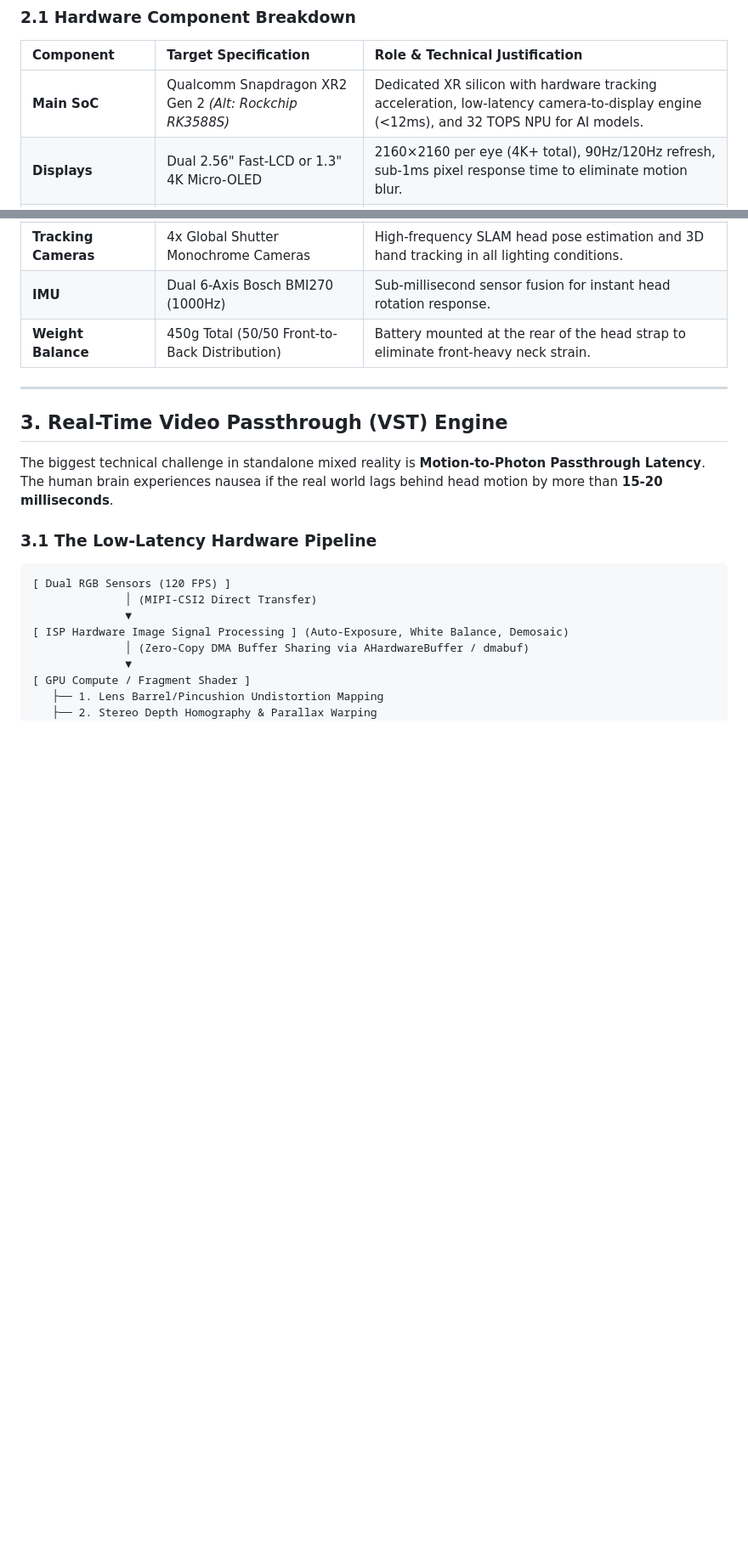
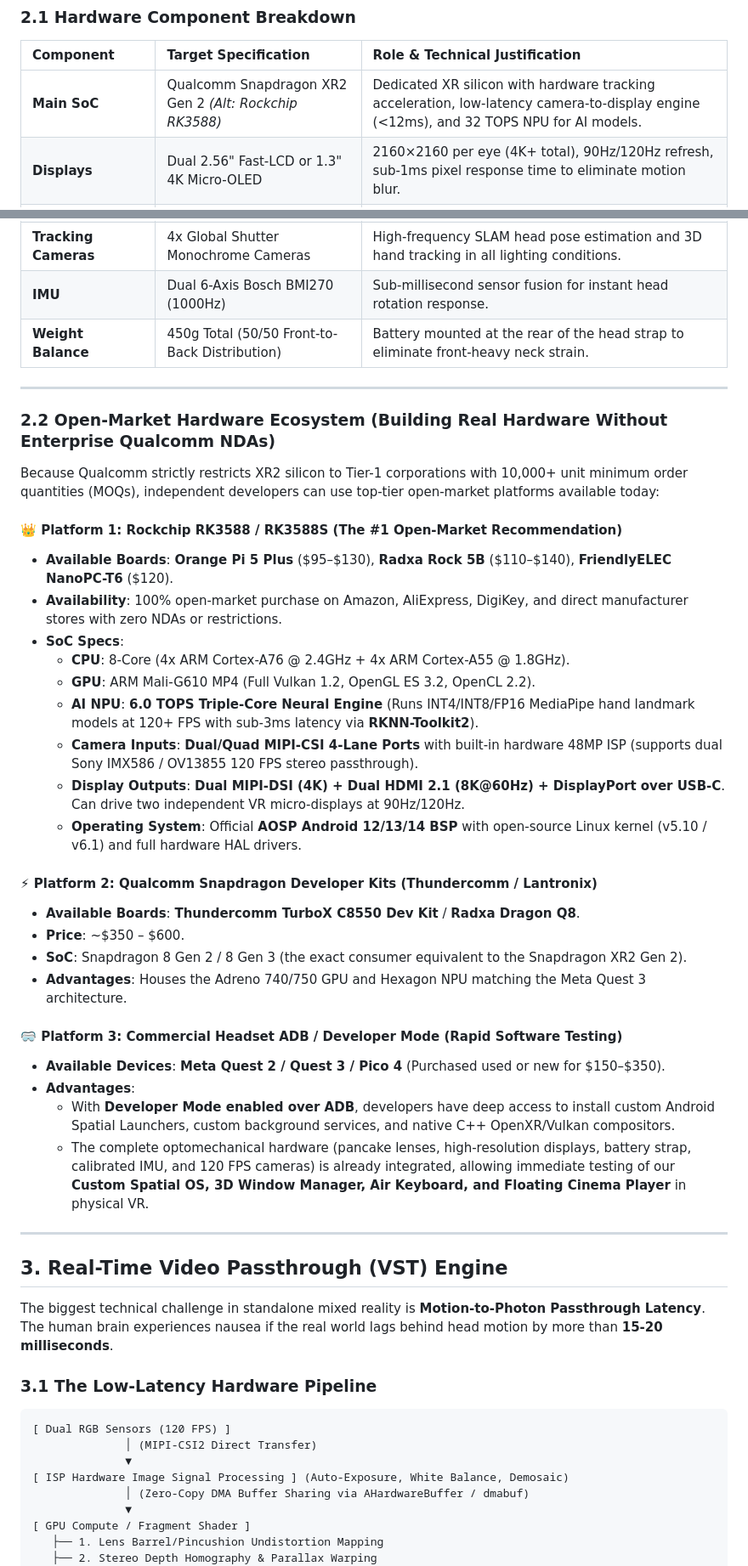
Before and after one commit to MagicalMadhur/MadhurVision, a Markdown page: STANDALONE_VR_RESEARCH_AND_SYSTEM_ARCHITECTURE.md, 2 parts joined by grey strips. Shown at 85% size. GitHub-like rendering; blank space fills up the shorter version.

Commit message:
Document open-market hardware options (RK3588, Orange Pi 5 Plus, Snapdragon Dev Kits, and ADB Headset dev mode)

```diff
--- a/STANDALONE_VR_RESEARCH_AND_SYSTEM_ARCHITECTURE.md
+++ b/STANDALONE_VR_RESEARCH_AND_SYSTEM_ARCHITECTURE.md
@@ -94,13 +94,42 @@ To achieve a true standalone form-factor comparable to commercial spatial comput
 
 | Component | Target Specification | Role & Technical Justification |
 | :--- | :--- | :--- |
-| **Main SoC** | Qualcomm Snapdragon XR2 Gen 2 *(Alt: Rockchip RK3588S)* | Dedicated XR silicon with hardware tracking acceleration, low-latency camera-to-display engine (<12ms), and 32 TOPS NPU for AI models. |
+| **Main SoC** | Qualcomm Snapdragon XR2 Gen 2 *(Alt: Rockchip RK3588)* | Dedicated XR silicon with hardware tracking acceleration, low-latency camera-to-display engine (<12ms), and 32 TOPS NPU for AI models. |
 | **Displays** | Dual 2.56" Fast-LCD or 1.3" 4K Micro-OLED | 2160×2160 per eye (4K+ total), 90Hz/120Hz refresh, sub-1ms pixel response time to eliminate motion blur. |
 | **Optical System** | Folded 3-Element Pancake Lenses | Reduces headset depth from 120mm (Fresnel) down to 40mm, delivering edge-to-edge clarity and eliminating chromatic aberration. |
 | **Passthrough Cameras** | 2x High-Speed Color RGB (120 FPS, MIPI-CSI) | Positioned at physical human eye IPD (64mm separation) to provide realistic parallax depth without visual distortion. |
 | **Tracking Cameras** | 4x Global Shutter Monochrome Cameras | High-frequency SLAM head pose estimation and 3D hand tracking in all lighting conditions. |
 | **IMU** | Dual 6-Axis Bosch BMI270 (1000Hz) | Sub-millisecond sensor fusion for instant head rotation response. |
 | **Weight Balance** | 450g Total (50/50 Front-to-Back Distribution) | Battery mounted at the rear of the head strap to eliminate front-heavy neck strain. |
+
+---
+
+### 2.2 Open-Market Hardware Ecosystem (Building Real Hardware Without Enterprise Qualcomm NDAs)
+
+Because Qualcomm strictly restricts XR2 silicon to Tier-1 corporations with 10,000+ unit minimum order quantities (MOQs), independent developers can use top-tier open-market platforms available today:
+
+#### 👑 Platform 1: Rockchip RK3588 / RK3588S (The #1 Open-Market Recommendation)
+* **Available Boards**: **Orange Pi 5 Plus** ($95–$130), **Radxa Rock 5B** ($110–$140), **FriendlyELEC NanoPC-T6** ($120).
+* **Availability**: 100% open-market purchase on Amazon, AliExpress, DigiKey, and direct manufacturer stores with zero NDAs or restrictions.
+* **SoC Specs**:
+  - **CPU**: 8-Core (4x ARM Cortex-A76 @ 2.4GHz + 4x ARM Cortex-A55 @ 1.8GHz).
+  - **GPU**: ARM Mali-G610 MP4 (Full Vulkan 1.2, OpenGL ES 3.2, OpenCL 2.2).
+  - **AI NPU**: **6.0 TOPS Triple-Core Neural Engine** (Runs INT4/INT8/FP16 MediaPipe hand landmark models at 120+ FPS with sub-3ms latency via **RKNN-Toolkit2**).
+  - **Camera Inputs**: **Dual/Quad MIPI-CSI 4-Lane Ports** with built-in hardware 48MP ISP (supports dual Sony IMX586 / OV13855 120 FPS stereo passthrough).
+  - **Display Outputs**: **Dual MIPI-DSI (4K) + Dual HDMI 2.1 (8K@60Hz) + DisplayPort over USB-C**. Can drive two independent VR micro-displays at 90Hz/120Hz.
+  - **Operating System**: Official **AOSP Android 12/13/14 BSP** with open-source Linux kernel (v5.10 / v6.1) and full hardware HAL drivers.
+
+#### ⚡ Platform 2: Qualcomm Snapdragon Developer Kits (Thundercomm / Lantronix)
+* **Available Boards**: **Thundercomm TurboX C8550 Dev Kit** / **Radxa Dragon Q8**.
+* **Price**: ~$350 – $600.
+* **SoC**: Snapdragon 8 Gen 2 / 8 Gen 3 (the exact consumer equivalent to the Snapdragon XR2 Gen 2).
+* **Advantages**: Houses the Adreno 740/750 GPU and Hexagon NPU matching the Meta Quest 3 architecture.
+
+#### 🥽 Platform 3: Commercial Headset ADB / Developer Mode (Rapid Software Testing)
+* **Available Devices**: **Meta Quest 2 / Quest 3 / Pico 4** (Purchased used or new for $150–$350).
+* **Advantages**:
+  - With **Developer Mode enabled over ADB**, developers have deep access to install custom Android Spatial Launchers, custom background services, and native C++ OpenXR/Vulkan compositors.
+  - The complete optomechanical hardware (pancake lenses, high-resolution displays, battery strap, calibrated IMU, and 120 FPS cameras) is already integrated, allowing immediate testing of our **Custom Spatial OS, 3D Window Manager, Air Keyboard, and Floating Cinema Player** in physical VR.
 
 ---
 
```
